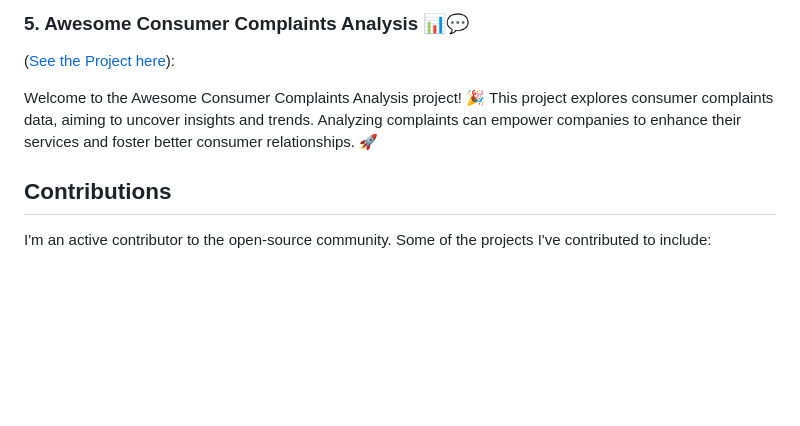
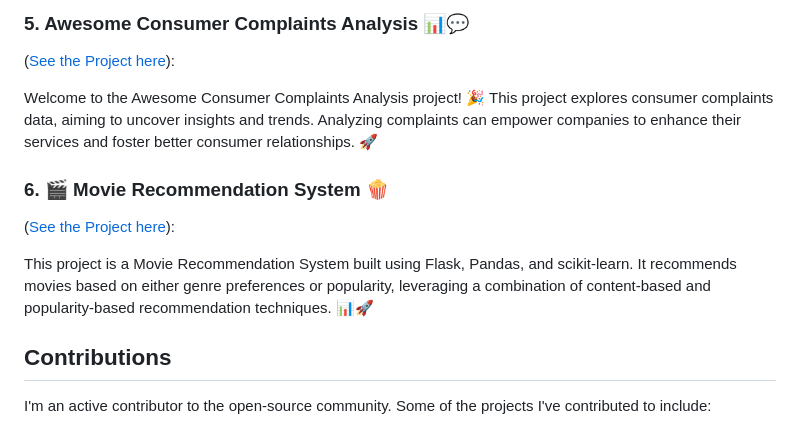
Before and after one commit to utkarsh-manoj-pandey/utkarsh-manoj-pandey, a Markdown page: README.md, the part around the change. GitHub-like rendering; blank space fills up the shorter version.

```diff
--- a/README.md
+++ b/README.md
@@ -44,6 +44,10 @@ Here are some of my notable projects:
 
    Welcome to the Awesome Consumer Complaints Analysis project! 🎉 This project explores consumer complaints data, aiming to uncover insights and trends. Analyzing complaints can empower companies to enhance their services and foster
    better consumer relationships. 🚀
+### 6. 🎬 Movie Recommendation System 🍿
+   ([See the Project here](https://github.com/utkarsh-manoj-pandey/-Movie-Recommendation-System-)):
+
+   This project is a Movie Recommendation System built using Flask, Pandas, and scikit-learn. It recommends movies based on either genre preferences or popularity, leveraging a combination of content-based and popularity-based recommendation techniques. 📊🚀
 ## Contributions
 
 I'm an active contributor to the open-source community. Some of the projects I've contributed to include:
```
